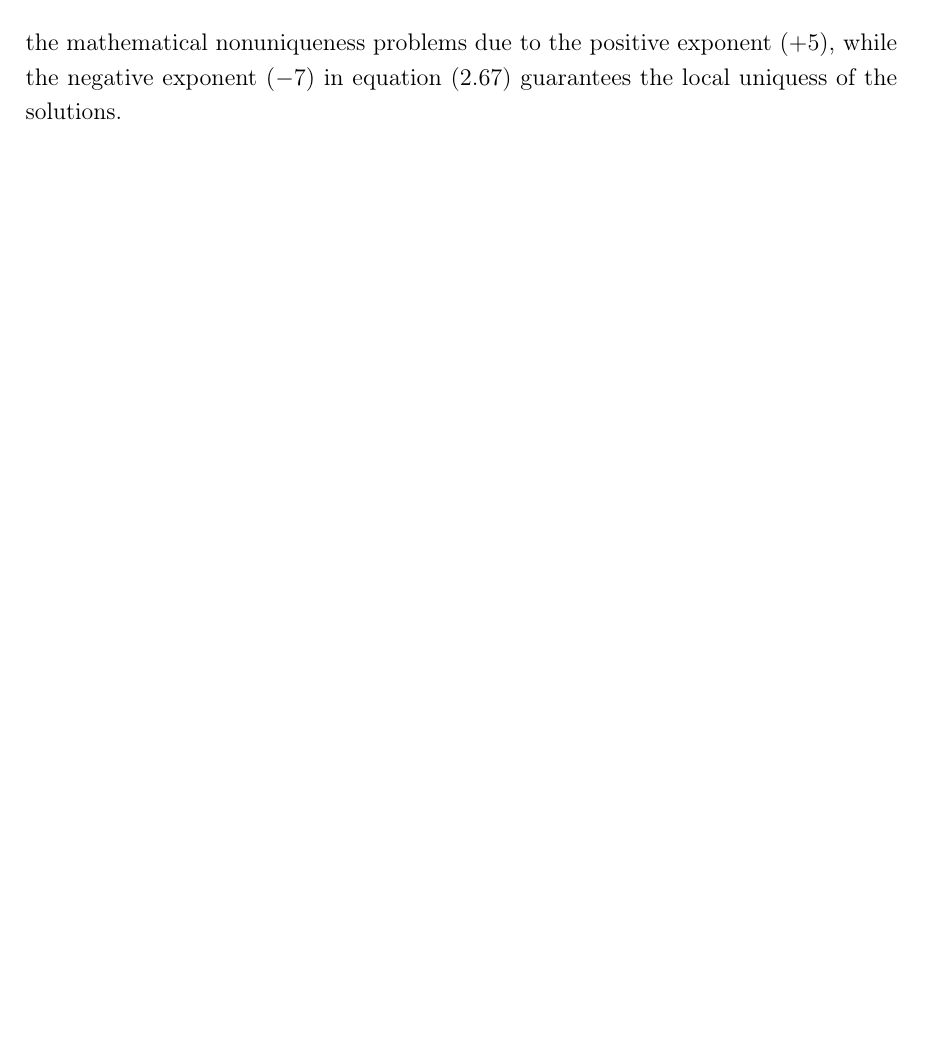
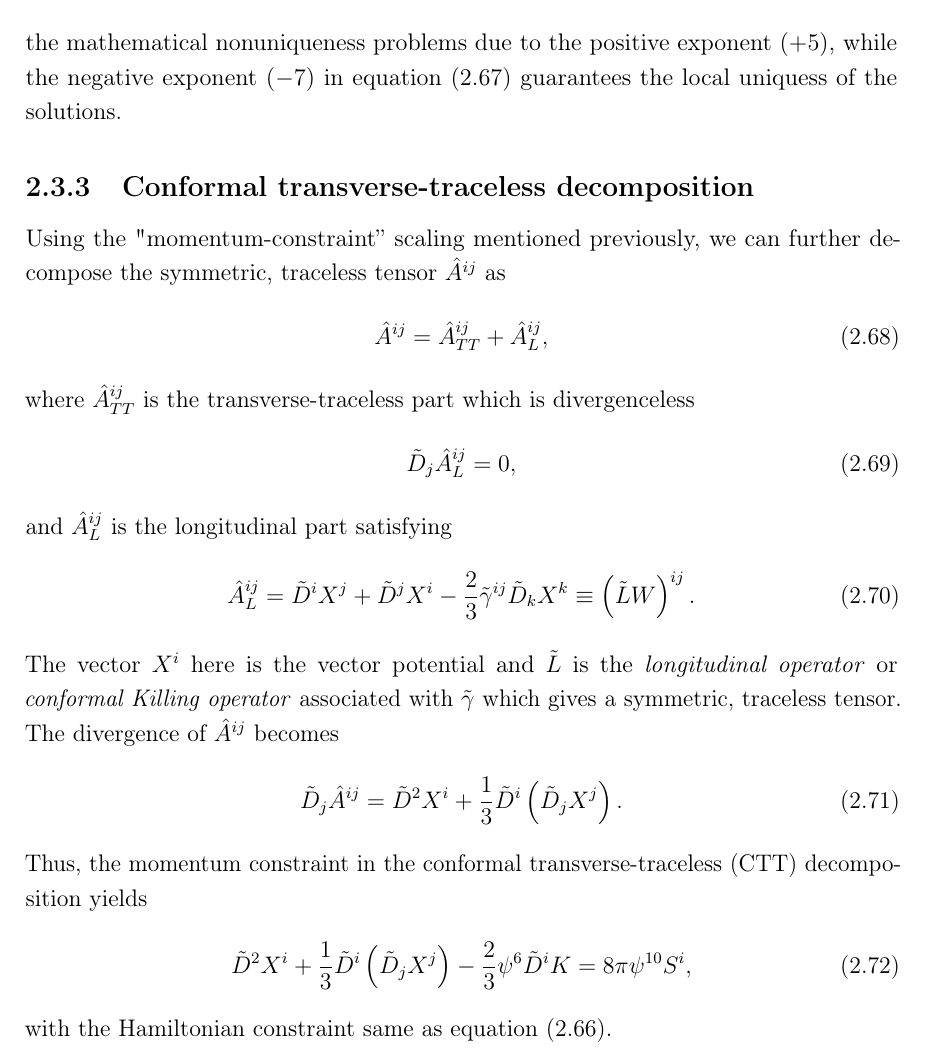
Before and after one commit to alanlam1002/MPhil_thesis, a LaTeX thesis (thesis.tex, which reads Chapter2/chapter2.tex): part of page 29 of 40, cut so that both start at the same text, the shorter picture padded with empty space. Compiled offline with pdfLaTeX.

Commit message:
Added CTT

```diff
--- a/Chapter2/chapter2.tex
+++ b/Chapter2/chapter2.tex
@@ -380,6 +380,33 @@ the local uniqueness of the solutions depends on the sign of the exponent of $\p
 Equation (\ref{eq:S_const_s4}) suffers from the mathematical nonuniqueness problems due to the positive exponent $(+5)$,
 while the negative exponent $(-7)$ in equation (\ref{eq:S_const_s10}) guarantees the local uniquess of the solutions.
 
+\subsection{Conformal transverse-traceless decomposition}
+Using the "momentum-constraint” scaling mentioned previously,
+we can further decompose the symmetric, traceless tensor $\hat{A}^{ij}$ as
+\begin{align}
+    \hat{A}^{ij} = \hat{A}^{ij}_{TT} + \hat{A}^{ij}_{L},
+\end{align}
+where $\hat{A}^{ij}_{TT}$ is the transverse-traceless part which is divergenceless
+\begin{align}
+    \tilde{D}_j \hat{A}^{ij}_{L} = 0,
+\end{align}
+and $\hat{A}^{ij}_{L}$ is the longitudinal part satisfying
+\begin{align}
+    \hat{A}^{ij}_{L} = \tilde{D}^i X^j + \tilde{D}^j X^i - \frac{2}{3}\tilde{\gamma}^{ij} \tilde{D}_k X^k \equiv \left(\tilde{L} W \right)^{ij}.
+\end{align}
+The vector $X^i$ here is the vector potential
+and $\tilde{L}$ is the \textit{longitudinal operator} or \textit{conformal Killing operator} associated with $\tilde{\gamma}$
+which gives a symmetric, traceless tensor.
+The divergence of $\hat{A}^{ij}$ becomes
+\begin{align}
+    \tilde{D}_j \hat{A}^{ij} = \tilde{D}^2 X^i + \frac{1}{3} \tilde{D}^i \left( \tilde{D}_j X^j \right).
+\end{align}
+Thus, the momentum constraint in the conformal transverse-traceless (CTT) decomposition yields
+\begin{align}
+    \tilde{D}^2 X^i + \frac{1}{3} \tilde{D}^i \left( \tilde{D}_j X^j \right) - \frac{2}{3}\psi^6 \tilde{D}^i K = 8 \pi \psi^{10} S^i,
+\end{align}
+with the Hamiltonian constraint same as equation (\ref{eq:H_const_s10}).
+
 %********************************** % Forth Section  *************************************
 \section{Gauge Condition}  %Section - 2.4
 \label{section2.4}
```
Also changed, not shown: thesis.pdf, 5 other files.
